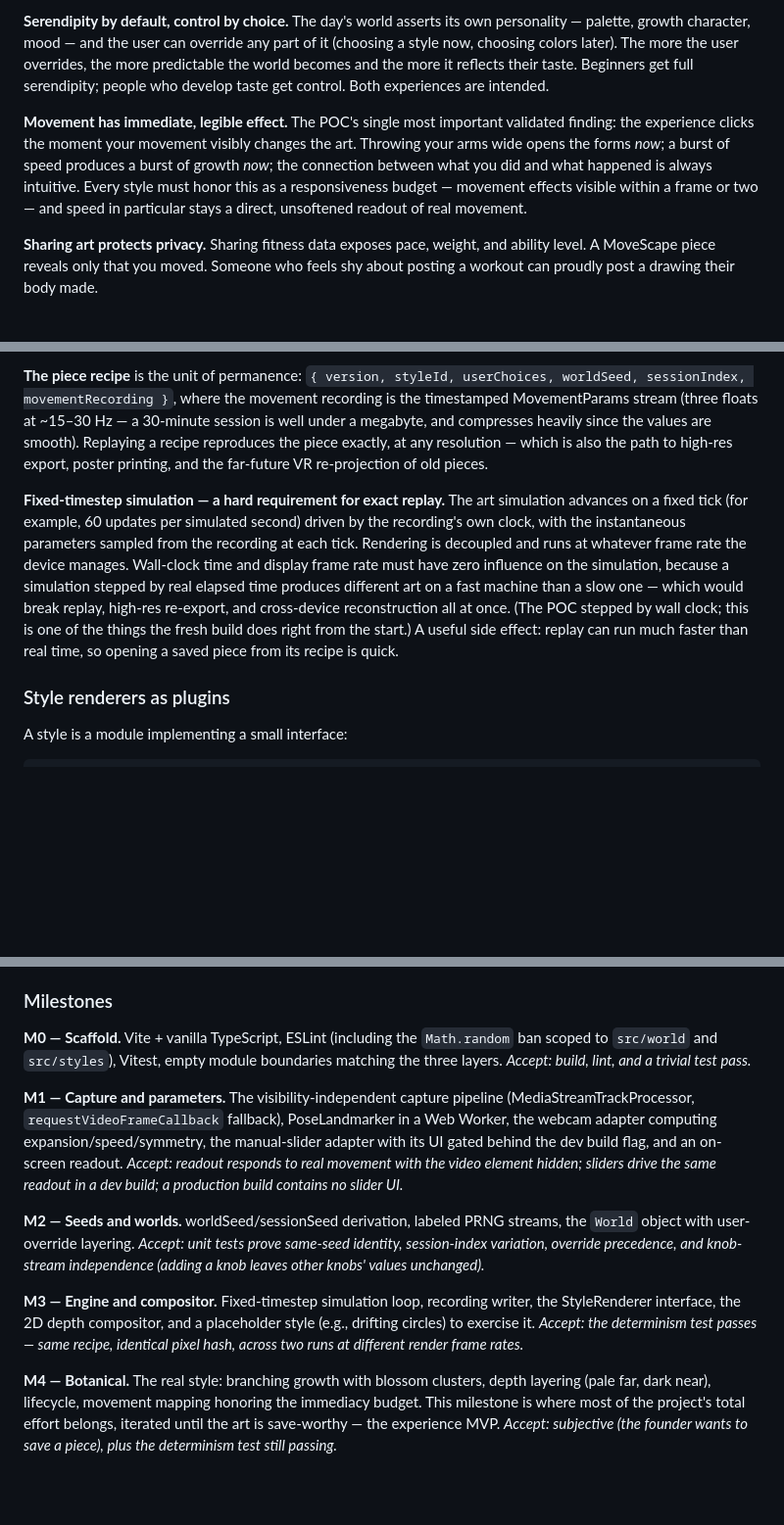
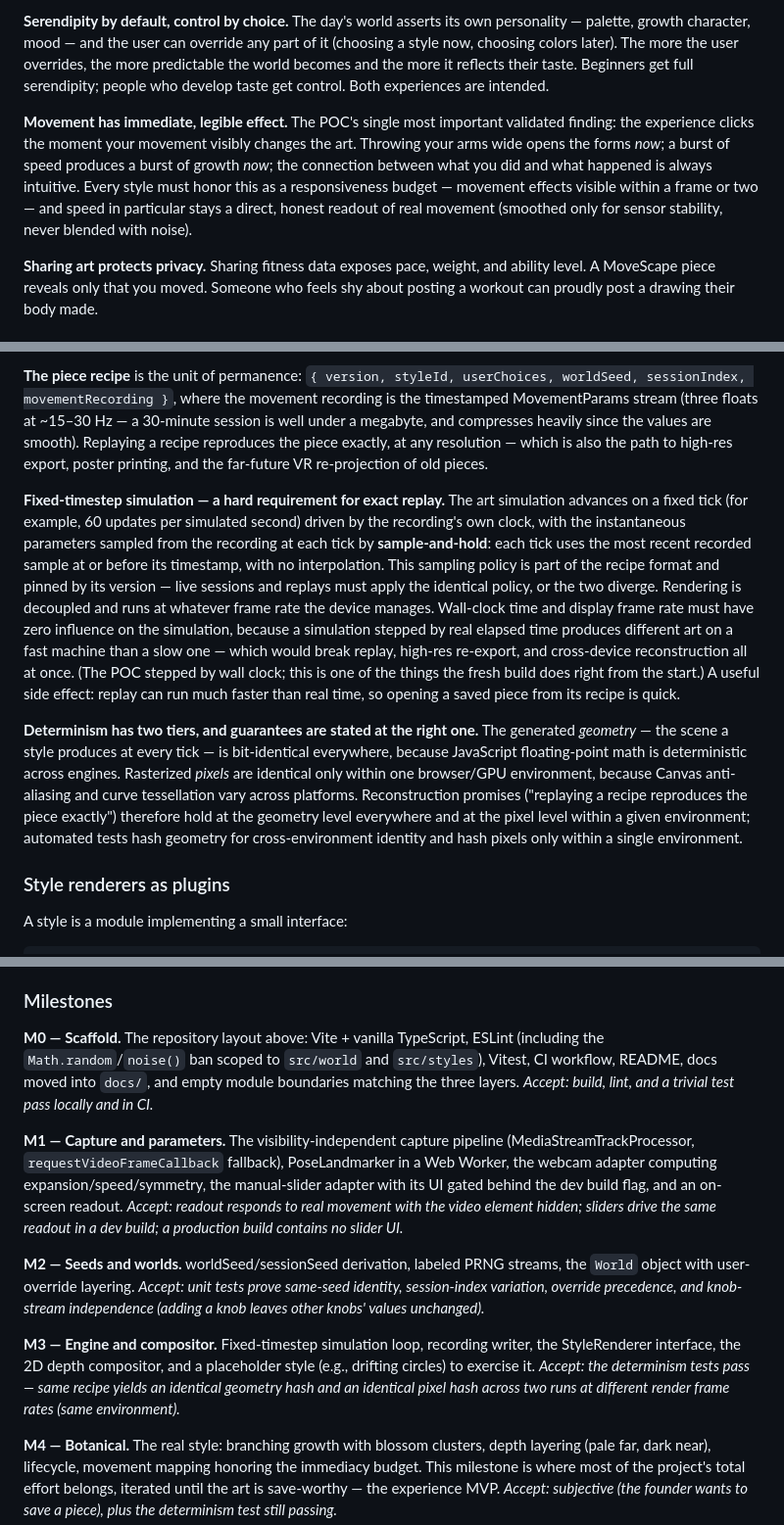
Before and after one commit to stephaniegracefarah/MoveScape-V1, a Markdown page: movescape-main-doc.md, 3 parts joined by grey strips. Shown at 98% size. Drawn GitHub-style; blank space fills up the shorter version.

```diff
--- a/movescape-main-doc.md
+++ b/movescape-main-doc.md
@@ -44,7 +44,7 @@ MoveScape sits at the unclaimed intersection: **seeded, explorable generative wo
 
 **Serendipity by default, control by choice.** The day's world asserts its own personality — palette, growth character, mood — and the user can override any part of it (choosing a style now, choosing colors later). The more the user overrides, the more predictable the world becomes and the more it reflects their taste. Beginners get full serendipity; people who develop taste get control. Both experiences are intended.
 
-**Movement has immediate, legible effect.** The POC's single most important validated finding: the experience clicks the moment your movement visibly changes the art. Throwing your arms wide opens the forms *now*; a burst of speed produces a burst of growth *now*; the connection between what you did and what happened is always intuitive. Every style must honor this as a responsiveness budget — movement effects visible within a frame or two — and speed in particular stays a direct, unsoftened readout of real movement.
+**Movement has immediate, legible effect.** The POC's single most important validated finding: the experience clicks the moment your movement visibly changes the art. Throwing your arms wide opens the forms *now*; a burst of speed produces a burst of growth *now*; the connection between what you did and what happened is always intuitive. Every style must honor this as a responsiveness budget — movement effects visible within a frame or two — and speed in particular stays a direct, honest readout of real movement (smoothed only for sensor stability, never blended with noise).
 
 **Sharing art protects privacy.** Sharing fitness data exposes pace, weight, and ability level. A MoveScape piece reveals only that you moved. Someone who feels shy about posting a workout can proudly post a drawing their body made.
 
@@ -160,7 +160,9 @@ User overrides sit on top: the `World` is generated in full, then any user-chose
 
 **The piece recipe** is the unit of permanence: `{ version, styleId, userChoices, worldSeed, sessionIndex, movementRecording }`, where the movement recording is the timestamped MovementParams stream (three floats at ~15–30 Hz — a 30-minute session is well under a megabyte, and compresses heavily since the values are smooth). Replaying a recipe reproduces the piece exactly, at any resolution — which is also the path to high-res export, poster printing, and the far-future VR re-projection of old pieces.
 
-**Fixed-timestep simulation — a hard requirement for exact replay.** The art simulation advances on a fixed tick (for example, 60 updates per simulated second) driven by the recording's own clock, with the instantaneous parameters sampled from the recording at each tick. Rendering is decoupled and runs at whatever frame rate the device manages. Wall-clock time and display frame rate must have zero influence on the simulation, because a simulation stepped by real elapsed time produces different art on a fast machine than a slow one — which would break replay, high-res re-export, and cross-device reconstruction all at once. (The POC stepped by wall clock; this is one of the things the fresh build does right from the start.) A useful side effect: replay can run much faster than real time, so opening a saved piece from its recipe is quick.
+**Fixed-timestep simulation — a hard requirement for exact replay.** The art simulation advances on a fixed tick (for example, 60 updates per simulated second) driven by the recording's own clock, with the instantaneous parameters sampled from the recording at each tick by **sample-and-hold**: each tick uses the most recent recorded sample at or before its timestamp, with no interpolation. This sampling policy is part of the recipe format and pinned by its version — live sessions and replays must apply the identical policy, or the two diverge. Rendering is decoupled and runs at whatever frame rate the device manages. Wall-clock time and display frame rate must have zero influence on the simulation, because a simulation stepped by real elapsed time produces different art on a fast machine than a slow one — which would break replay, high-res re-export, and cross-device reconstruction all at once. (The POC stepped by wall clock; this is one of the things the fresh build does right from the start.) A useful side effect: replay can run much faster than real time, so opening a saved piece from its recipe is quick.
+
+**Determinism has two tiers, and guarantees are stated at the right one.** The generated *geometry* — the scene a style produces at every tick — is bit-identical everywhere, because JavaScript floating-point math is deterministic across engines. Rasterized *pixels* are identical only within one browser/GPU environment, because Canvas anti-aliasing and curve tessellation vary across platforms. Reconstruction promises ("replaying a recipe reproduces the piece exactly") therefore hold at the geometry level everywhere and at the pixel level within a given environment; automated tests hash geometry for cross-environment identity and hash pixels only within a single environment.
 
 ### Style renderers as plugins
 
@@ -243,13 +285,13 @@ This document's intended consumer for the build phase is an AI coding agent (Cla
 
 ### Milestones
 
-**M0 — Scaffold.** Vite + vanilla TypeScript, ESLint (including the `Math.random` ban scoped to `src/world` and `src/styles`), Vitest, empty module boundaries matching the three layers. *Accept: build, lint, and a trivial test pass.*
+**M0 — Scaffold.** The repository layout above: Vite + vanilla TypeScript, ESLint (including the `Math.random`/`noise()` ban scoped to `src/world` and `src/styles`), Vitest, CI workflow, README, docs moved into `docs/`, and empty module boundaries matching the three layers. *Accept: build, lint, and a trivial test pass locally and in CI.*
 
 **M1 — Capture and parameters.** The visibility-independent capture pipeline (MediaStreamTrackProcessor, `requestVideoFrameCallback` fallback), PoseLandmarker in a Web Worker, the webcam adapter computing expansion/speed/symmetry, the manual-slider adapter with its UI gated behind the dev build flag, and an on-screen readout. *Accept: readout responds to real movement with the video element hidden; sliders drive the same readout in a dev build; a production build contains no slider UI.*
 
 **M2 — Seeds and worlds.** worldSeed/sessionSeed derivation, labeled PRNG streams, the `World` object with user-override layering. *Accept: unit tests prove same-seed identity, session-index variation, override precedence, and knob-stream independence (adding a knob leaves other knobs' values unchanged).*
 
-**M3 — Engine and compositor.** Fixed-timestep simulation loop, recording writer, the StyleRenderer interface, the 2D depth compositor, and a placeholder style (e.g., drifting circles) to exercise it. *Accept: the determinism test passes — same recipe, identical pixel hash, across two runs at different render frame rates.*
+**M3 — Engine and compositor.** Fixed-timestep simulation loop, recording writer, the StyleRenderer interface, the 2D depth compositor, and a placeholder style (e.g., drifting circles) to exercise it. *Accept: the determinism tests pass — same recipe yields an identical geometry hash and an identical pixel hash across two runs at different render frame rates (same environment).*
 
 **M4 — Botanical.** The real style: branching growth with blossom clusters, depth layering (pale far, dark near), lifecycle, movement mapping honoring the immediacy budget. This milestone is where most of the project's total effort belongs, iterated until the art is save-worthy — the experience MVP. *Accept: subjective (the founder wants to save a piece), plus the determinism test still passing.*
 
```
Also changed, not shown: other parts of movescape-main-doc.md (+47 -7 lines).
